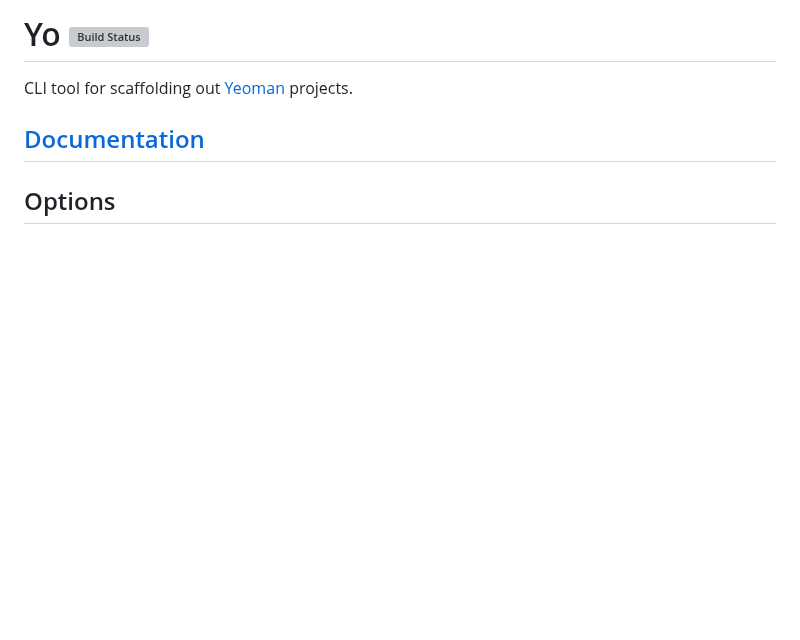
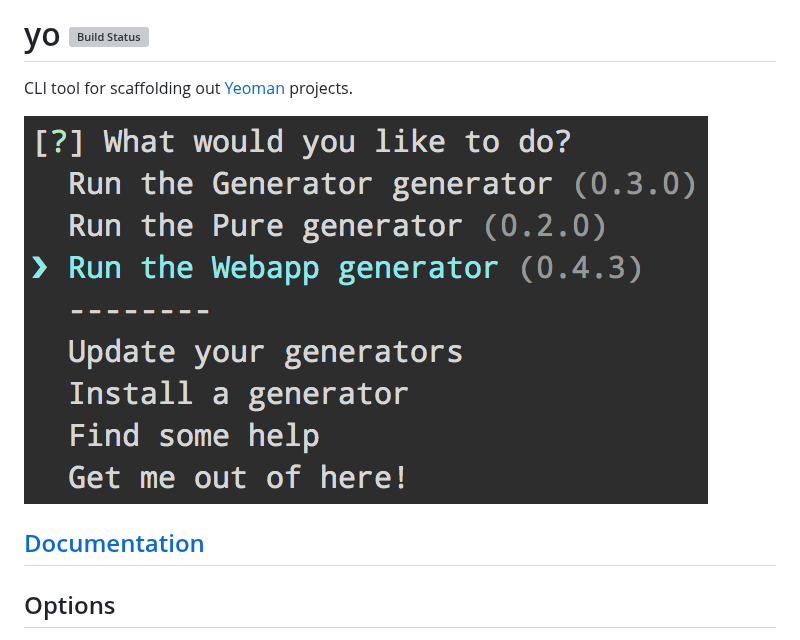
Before and after one commit to yeoman/yo, a Markdown page: readme.md, the part around the change. GitHub-like rendering; pictures changed too: screenshot.png (added); blank space fills up the shorter version; grey boxes are pictures that could not be loaded.

Commit message:
Add screenshot

```diff
--- a/readme.md
+++ b/readme.md
@@ -1,6 +1,8 @@
-# Yo [![Build Status](https://secure.travis-ci.org/yeoman/yo.png?branch=master)](http://travis-ci.org/yeoman/yo)
+# yo [![Build Status](https://secure.travis-ci.org/yeoman/yo.png?branch=master)](http://travis-ci.org/yeoman/yo)
 
 CLI tool for scaffolding out [Yeoman](https://github.com/yeoman/yeoman) projects.
+
+![](screenshot.png)
 
 
 ## [Documentation](https://github.com/yeoman/yeoman/wiki)
```
